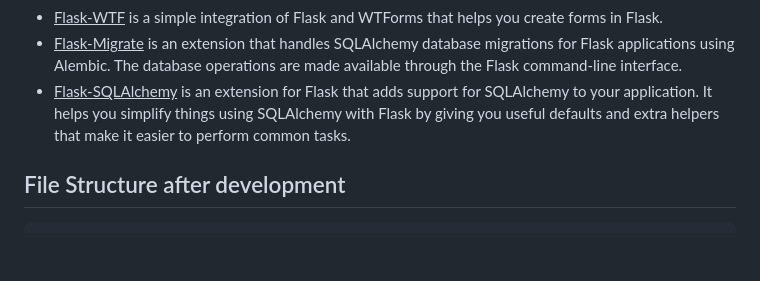
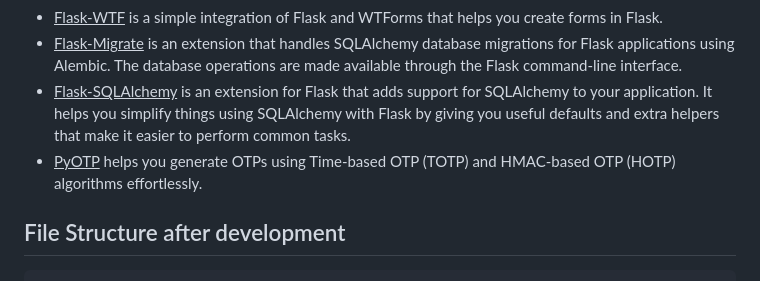
Before and after one commit to aniru-dh21/Two-Factor-Authentication-Flask, a Markdown page: README.md, the part around the change. Rendered like a GitHub page; blank space fills up the shorter version.

```diff
--- a/README.md
+++ b/README.md
@@ -21,6 +21,7 @@ This seamless back-and-forth between passwords, authenticator apps, and unique c
 - <ins>Flask-WTF</ins> is a simple integration of Flask and WTForms that helps you create forms in Flask.
 - <ins>Flask-Migrate</ins> is an extension that handles SQLAlchemy database migrations for Flask applications using Alembic. The database operations are made available through the Flask command-line interface.
 - <ins>Flask-SQLAlchemy</ins> is an extension for Flask that adds support for SQLAlchemy to your application. It helps you simplify things using SQLAlchemy with Flask by giving you useful defaults and extra helpers that make it easier to perform common tasks.
+- <ins>PyOTP</ins> helps you generate OTPs using Time-based OTP (TOTP) and HMAC-based OTP (HOTP) algorithms effortlessly.
 
 ## File Structure after development
 
```
